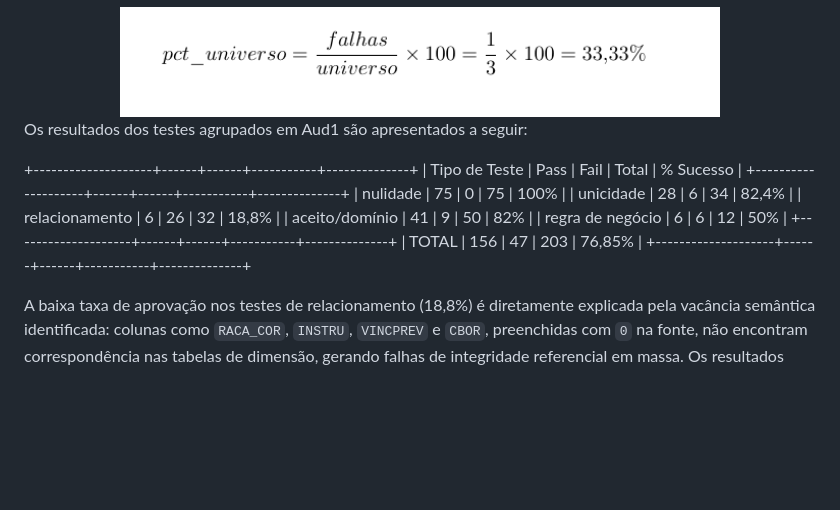
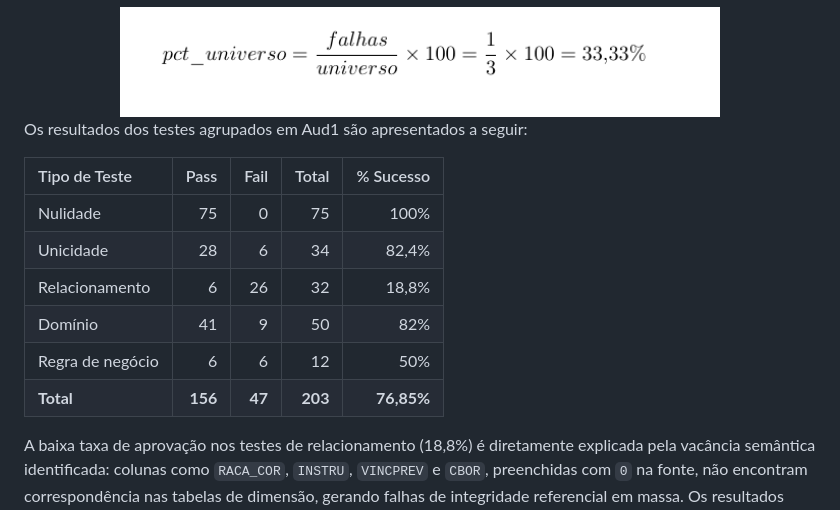
Before and after one commit to sbbd2026/sbbd2026, a Markdown page: README.md, the part around the change. Drawn GitHub-style; blank space fills up the shorter version.

```diff
--- a/README.md
+++ b/README.md
@@ -70,16 +70,13 @@ O universo de análise representa o denominador utilizado para calcular o percen
 
 Os resultados dos testes agrupados em Aud1 são apresentados a seguir:
 
-+--------------------+------+------+-----------+--------------+
-| Tipo de Teste      | Pass | Fail | Total     | % Sucesso    |
-+--------------------+------+------+-----------+--------------+
-| nulidade           | 75   | 0    | 75        | 100%         |
-| unicidade          | 28   | 6    | 34        | 82,4%        |
-| relacionamento     | 6    | 26   | 32        | 18,8%        |
-| aceito/domínio     | 41   | 9    | 50        | 82%          |
-| regra de negócio   | 6    | 6    | 12        | 50%          |
-+--------------------+------+------+-----------+--------------+
-| TOTAL              | 156  | 47   | 203       | 76,85%       |
-+--------------------+------+------+-----------+--------------+
+| Tipo de Teste    | Pass | Fail | Total | % Sucesso |
+|:-----------------|-----:|-----:|------:|----------:|
+| Nulidade         |   75 |    0 |    75 |      100% |
+| Unicidade        |   28 |    6 |    34 |     82,4% |
+| Relacionamento   |    6 |   26 |    32 |     18,8% |
+| Domínio          |   41 |    9 |    50 |       82% |
+| Regra de negócio |    6 |    6 |    12 |       50% |
+| **Total**        | **156** | **47** | **203** | **76,85%** |
 
 A baixa taxa de aprovação nos testes de relacionamento (18,8%) é diretamente explicada pela vacância semântica identificada: colunas como `RACA_COR`, `INSTRU`, `VINCPREV` e `CBOR`, preenchidas com `0` na fonte, não encontram correspondência nas tabelas de dimensão, gerando falhas de integridade referencial em massa. Os resultados individuais de cada teste, com o detalhamento por variável, universo de análise e percentual de erro, estão disponíveis em [testes_aud1.csv](./resultados/testes_aud1.csv).
```
